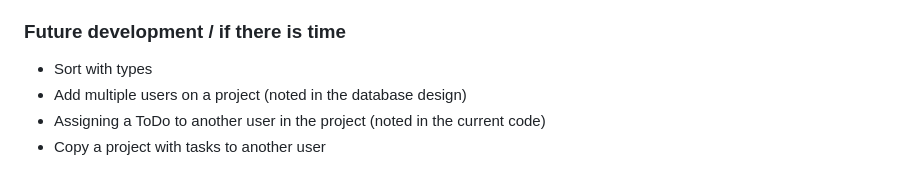
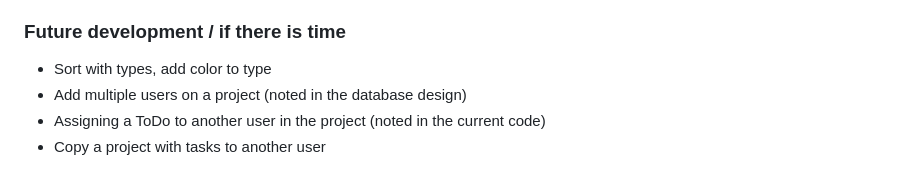
Before and after one commit to mcpaulafi/Todotoday, a Markdown page: README.md, the part around the change. Drawn GitHub-style.

Commit message:
Update of status.

```diff
--- a/README.md
+++ b/README.md
@@ -79,7 +79,7 @@ Tables
 - 16th Oct 2023: finalising
 
 ### Future development / if there is time
-- Sort with types
+- Sort with types, add color to type
 - Add multiple users on a project (noted in the database design)
 - Assigning a ToDo to another user in the project (noted in the current code)
 - Copy a project with tasks to another user
```
